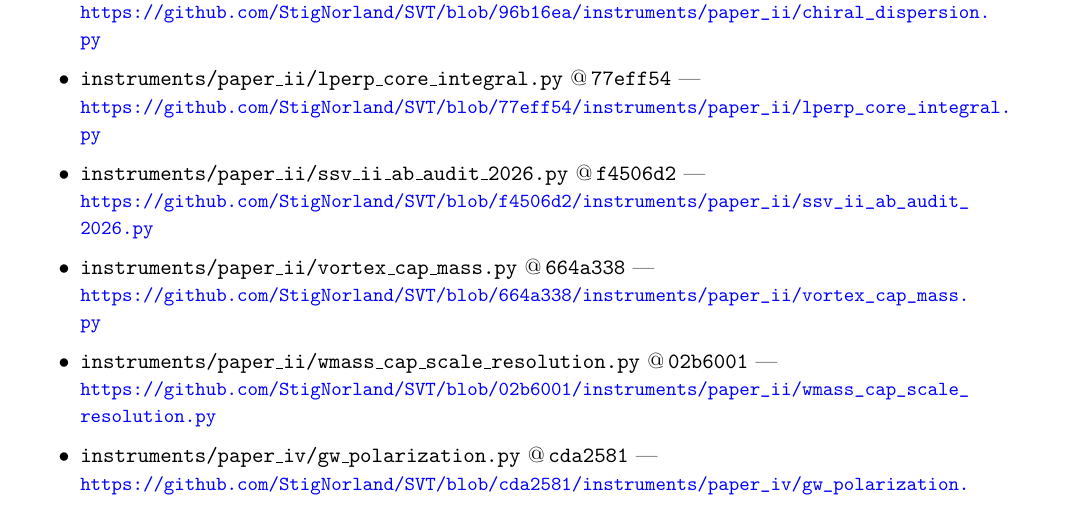
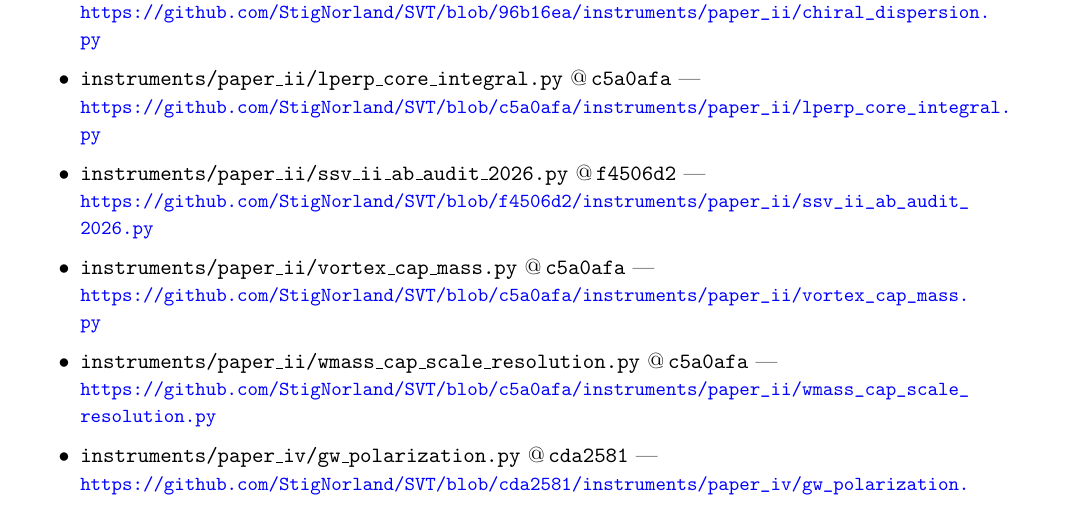
Before and after one commit to StigNorland/SVT, a LaTeX paper (papers/SSV-II/main.tex, which reads papers/SSV-II/provenance.tex): part of page 48 of 49, cut so that both start at the same text. Compiled offline with pdfLaTeX.

Commit message:
Pin Paper II correction provenance
Co-Authored-By: OpenAI Codex <codex@openai.com>

```diff
--- a/papers/SSV-II/provenance.tex
+++ b/papers/SSV-II/provenance.tex
@@ -34,14 +34,14 @@
 \begin{itemize}\setlength\itemsep{2pt}
   \item\label{file:chiral_dispersion} \texttt{instruments/paper\_ii/chiral\_dispersion.py} @\,\texttt{96b16ea} ---\\
         {\small\url{https://github.com/StigNorland/SVT/blob/96b16ea/instruments/paper_ii/chiral_dispersion.py}}
-  \item\label{file:lperp_core_integral} \texttt{instruments/paper\_ii/lperp\_core\_integral.py} @\,\texttt{77eff54} ---\\
-        {\small\url{https://github.com/StigNorland/SVT/blob/77eff54/instruments/paper_ii/lperp_core_integral.py}}
+  \item\label{file:lperp_core_integral} \texttt{instruments/paper\_ii/lperp\_core\_integral.py} @\,\texttt{c5a0afa} ---\\
+        {\small\url{https://github.com/StigNorland/SVT/blob/c5a0afa/instruments/paper_ii/lperp_core_integral.py}}
   \item\label{file:ssv_ii_ab_audit_2026} \texttt{instruments/paper\_ii/ssv\_ii\_ab\_audit\_2026.py} @\,\texttt{f4506d2} ---\\
         {\small\url{https://github.com/StigNorland/SVT/blob/f4506d2/instruments/paper_ii/ssv_ii_ab_audit_2026.py}}
-  \item\label{file:vortex_cap_mass} \texttt{instruments/paper\_ii/vortex\_cap\_mass.py} @\,\texttt{664a338} ---\\
-        {\small\url{https://github.com/StigNorland/SVT/blob/664a338/instruments/paper_ii/vortex_cap_mass.py}}
-  \item\label{file:wmass_cap_scale_resolution} \texttt{instruments/paper\_ii/wmass\_cap\_scale\_resolution.py} @\,\texttt{02b6001} ---\\
-        {\small\url{https://github.com/StigNorland/SVT/blob/02b6001/instruments/paper_ii/wmass_cap_scale_resolution.py}}
+  \item\label{file:vortex_cap_mass} \texttt{instruments/paper\_ii/vortex\_cap\_mass.py} @\,\texttt{c5a0afa} ---\\
+        {\small\url{https://github.com/StigNorland/SVT/blob/c5a0afa/instruments/paper_ii/vortex_cap_mass.py}}
+  \item\label{file:wmass_cap_scale_resolution} \texttt{instruments/paper\_ii/wmass\_cap\_scale\_resolution.py} @\,\texttt{c5a0afa} ---\\
+        {\small\url{https://github.com/StigNorland/SVT/blob/c5a0afa/instruments/paper_ii/wmass_cap_scale_resolution.py}}
   \item\label{file:gw_polarization} \texttt{instruments/paper\_iv/gw\_polarization.py} @\,\texttt{cda2581} ---\\
         {\small\url{https://github.com/StigNorland/SVT/blob/cda2581/instruments/paper_iv/gw_polarization.py}}
 \end{itemize}
```
Also changed, not shown: papers/SSV-II/main.pdf, papers/pdf/SSV II.pdf.
